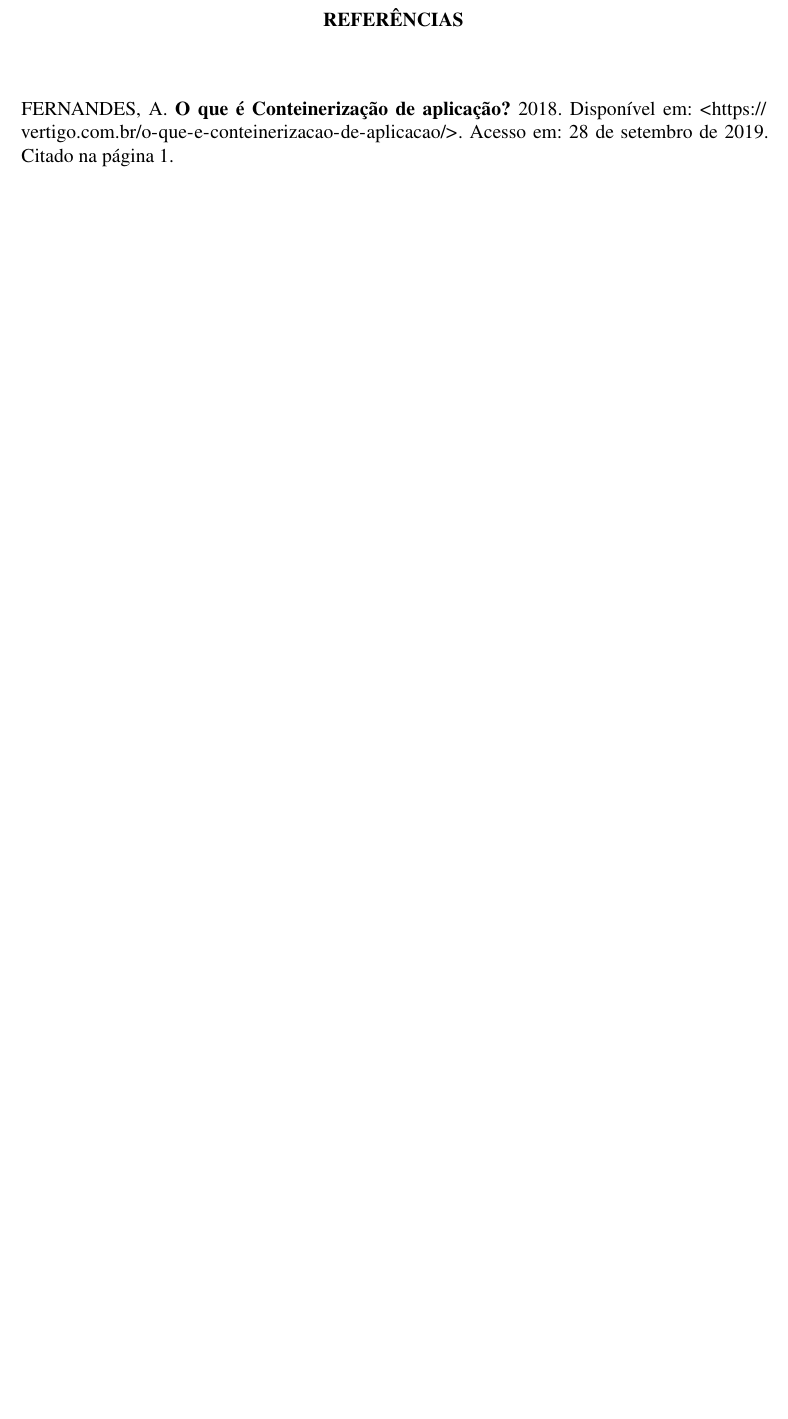
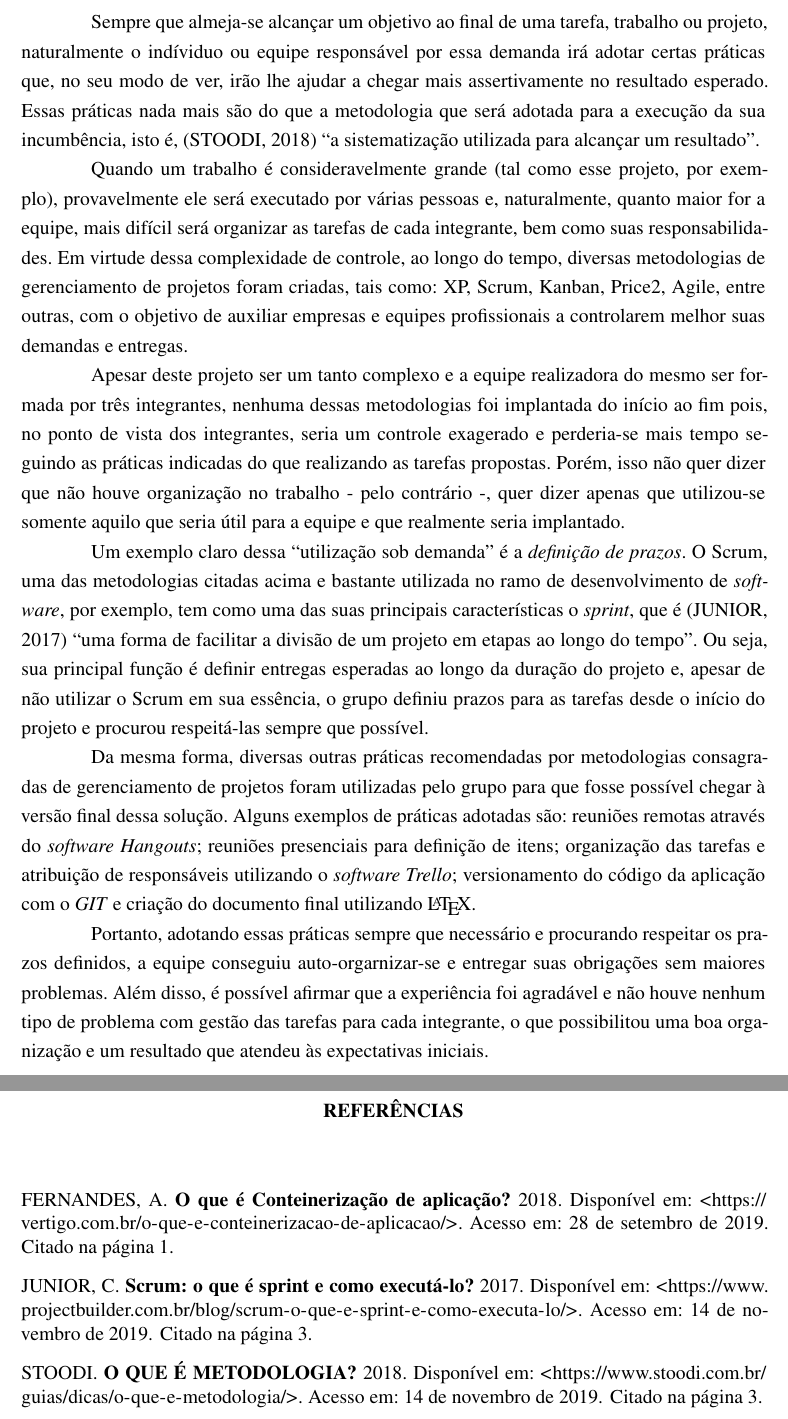
Before and after one commit to joaodos3v/gerenciadocker, a LaTeX thesis (docs/gerenciadocker.tex, which reads docs/content/textuais/metodologia.tex, docs/gerenciadocker.bib): part of page 17 of 17 before the commit and two parts of pages 6 and 17 of 17 after it, the two joined at a grey line, cut at the place of the change, the shorter picture padded with empty space. The pictures show the PDF file docs/gerenciadocker.pdf that the author committed with the source.

Commit message:
[LaTeX] Metodologia finalizada (Capítulo 3)

```diff
--- a/docs/content/textuais/metodologia.tex
+++ b/docs/content/textuais/metodologia.tex
@@ -2,3 +2,15 @@
 
 \chapter{METODOLOGIA}
 \label{chap:metodologia}
+
+Sempre que almeja-se alcançar um objetivo ao final de uma tarefa, trabalho ou projeto, naturalmente o indíviduo ou equipe responsável por essa demanda irá adotar certas práticas que, no seu modo de ver, irão lhe ajudar a chegar mais assertivamente no resultado esperado. Essas práticas nada mais são do que a metodologia que será adotada para a execução da sua incumbência, isto é, \cite{Stoodi18} \aspas{a sistematização utilizada para alcançar um resultado}.
+
+Quando um trabalho é consideravelmente grande (tal como esse projeto, por exemplo), provavelmente ele será executado por várias pessoas e, naturalmente, quanto maior for a equipe, mais difícil será organizar as tarefas de cada integrante, bem como suas responsabilidades. Em virtude dessa complexidade de controle, ao longo do tempo, diversas metodologias de gerenciamento de projetos foram criadas, tais como: XP, Scrum, Kanban, Price2, Agile, entre outras, com o objetivo de auxiliar empresas e equipes profissionais a controlarem melhor suas demandas e entregas.
+
+Apesar deste projeto ser um tanto complexo e a equipe realizadora do mesmo ser formada por três integrantes, nenhuma dessas metodologias foi implantada do início ao fim pois, no ponto de vista dos integrantes, seria um controle exagerado e perderia-se mais tempo seguindo as práticas indicadas do que realizando as tarefas propostas. Porém, isso não quer dizer que não houve organização no trabalho - pelo contrário -, quer dizer apenas que utilizou-se somente aquilo que seria útil para a equipe e que realmente seria implantado.
+
+Um exemplo claro dessa \aspas{utilização sob demanda} é a \textit{definição de prazos}. O Scrum, uma das metodologias citadas acima e bastante utilizada no ramo de desenvolvimento de \software{}, por exemplo, tem como uma das suas principais características o \textit{sprint}, que é \cite{Junior17} \aspas{uma forma de facilitar a divisão de um projeto em etapas ao longo do tempo}. Ou seja, sua principal função é definir entregas esperadas ao longo da duração do projeto e, apesar de não utilizar o Scrum em sua essência, o grupo definiu prazos para as tarefas desde o início do projeto e procurou respeitá-las sempre que possível.
+
+Da mesma forma, diversas outras práticas recomendadas por metodologias consagradas de gerenciamento de projetos foram utilizadas pelo grupo para que fosse possível chegar à versão final dessa solução. Alguns exemplos de práticas adotadas são: reuniões remotas através do \software{} \hangouts{}; reuniões presenciais para definição de itens; organização das tarefas e atribuição de responsáveis utilizando o \software{} \trello{}; versionamento do código da aplicação com o \git{} e criação do documento final utilizando \LaTeX{}.
+
+Portanto, adotando essas práticas sempre que necessário e procurando respeitar os prazos definidos, a equipe conseguiu auto-orgarnizar-se e entregar suas obrigações sem maiores problemas. Além disso, é possível afirmar que a experiência foi agradável e não houve nenhum tipo de problema com gestão das tarefas para cada integrante, o que possibilitou uma boa organização e um resultado que atendeu às expectativas iniciais.
--- a/docs/gerenciadocker.bib
+++ b/docs/gerenciadocker.bib
@@ -10,3 +10,20 @@
   Url                      = {https://vertigo.com.br/o-que-e-conteinerizacao-de-aplicacao/},
   Urlaccessdate            = {28 de setembro de 2019}
 }
+
+@Misc{Junior17,
+  Title                    = {Scrum: o que é sprint e como executá-lo?},
+  Author                   = {Carlos Junior},
+  Year                     = {2017},
+  Timestamp                = {2017.05.31},
+  Url                      = {https://www.projectbuilder.com.br/blog/scrum-o-que-e-sprint-e-como-executa-lo/},
+  Urlaccessdate            = {14 de novembro de 2019}
+}
+
+@Misc{Stoodi18,
+  Title                    = {O QUE É METODOLOGIA?},
+  Author                   = {Stoodi},
+  Year                     = {2018},
+  Url                      = {https://www.stoodi.com.br/guias/dicas/o-que-e-metodologia/},
+  Urlaccessdate            = {14 de novembro de 2019}
+}
```
Also changed, not shown: docs/configs/constantes.tex (+9 -0 lines), docs/gerenciadocker.pdf.
